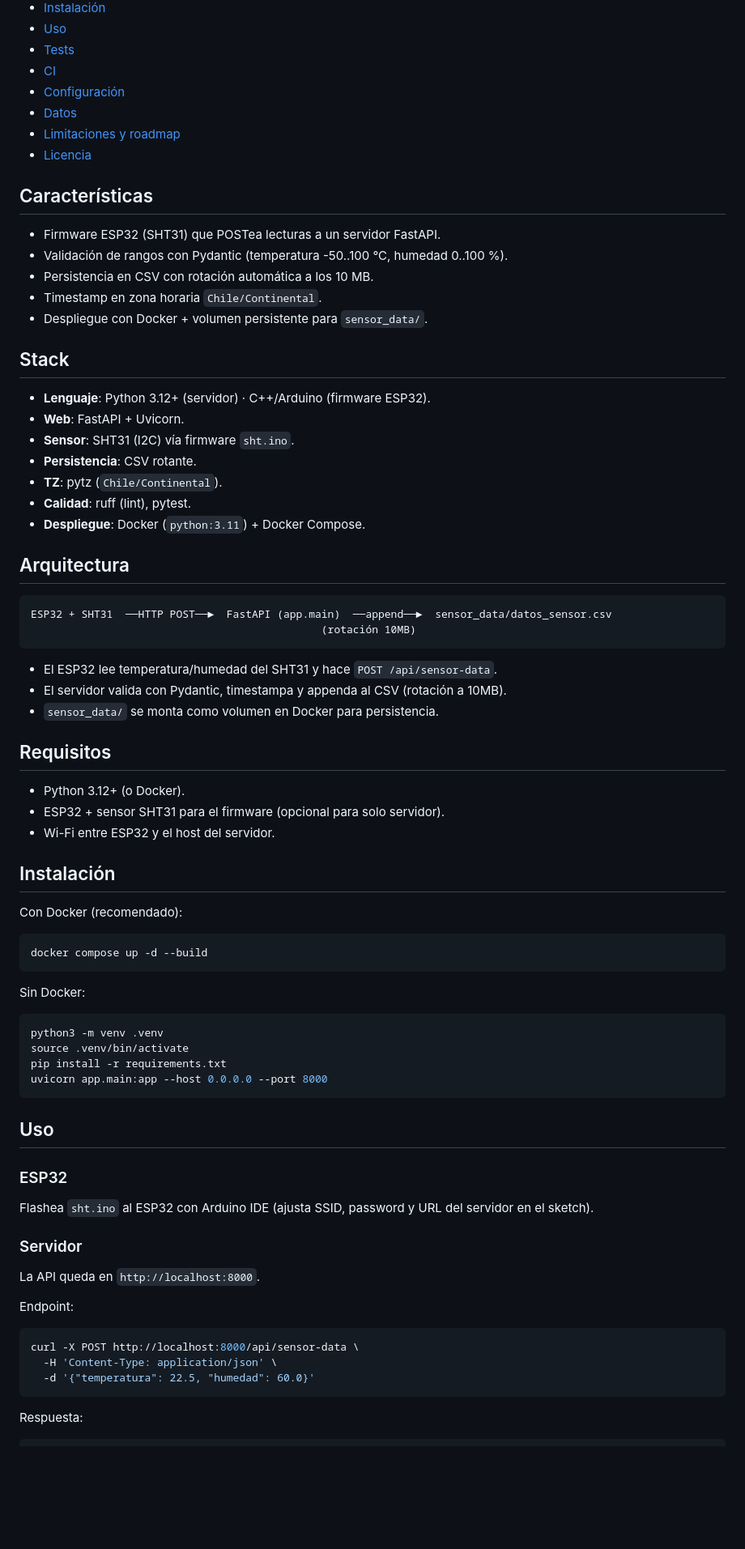
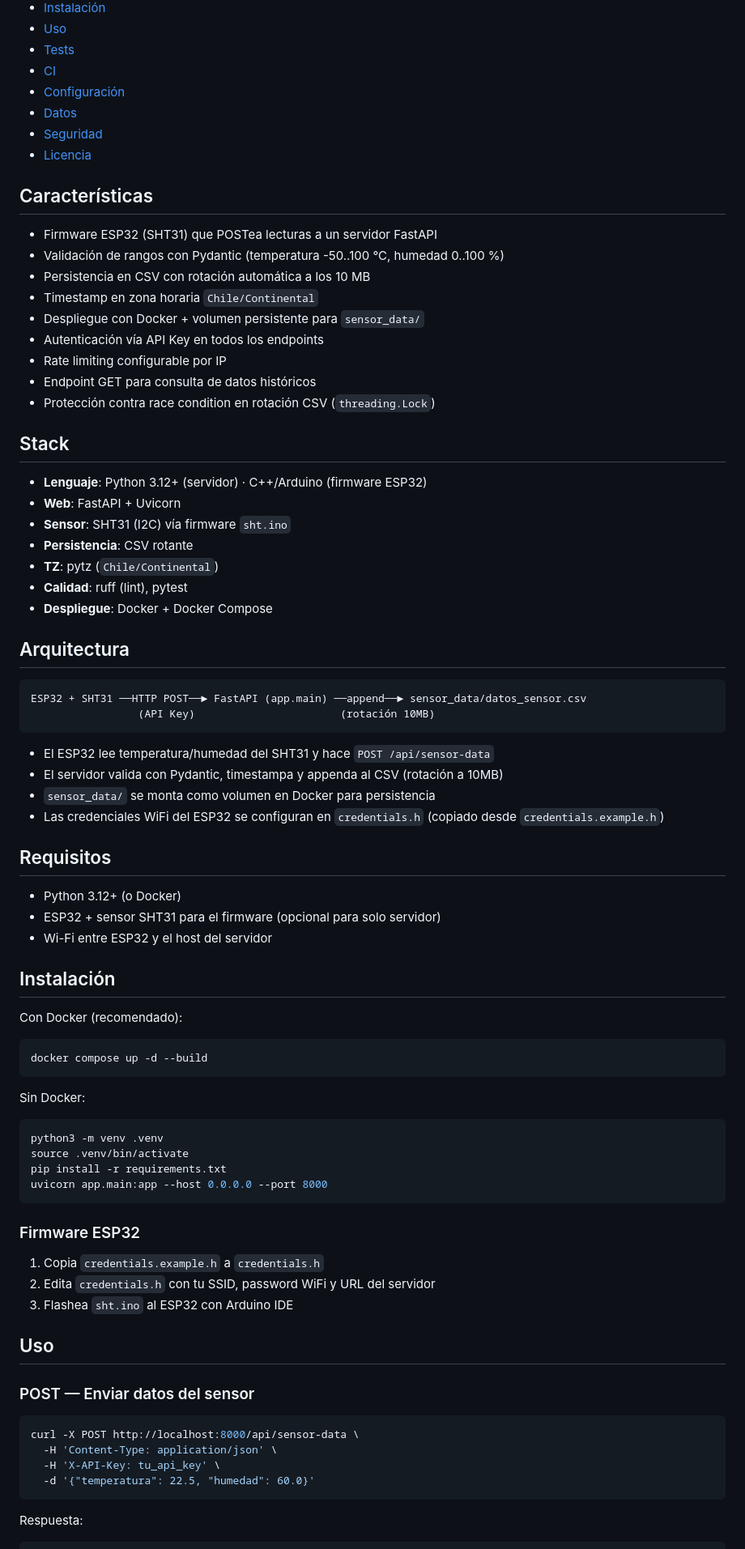
Before and after one commit to bi0punk/hyt-monitor, a Markdown page: README.md, the part around one of its changes. Shown at 81% size. Rendered like a GitHub page; blank space fills up the shorter version.

Commit message:
docs: actualizar README con API Key auth, GET endpoint, credentials.h, rate limiting

````diff
--- a/README.md
+++ b/README.md
@@ -18,43 +18,48 @@ Temperature and humidity monitoring system. An ESP32 with an SHT31 sensor reads
 - [CI](#ci)
 - [Configuración](#configuración)
 - [Datos](#datos)
-- [Limitaciones y roadmap](#limitaciones-y-roadmap)
+- [Seguridad](#seguridad)
 - [Licencia](#licencia)
 
 ## Características
 
-- Firmware ESP32 (SHT31) que POSTea lecturas a un servidor FastAPI.
-- Validación de rangos con Pydantic (temperatura -50..100 °C, humedad 0..100 %).
-- Persistencia en CSV con rotación automática a los 10 MB.
-- Timestamp en zona horaria `Chile/Continental`.
-- Despliegue con Docker + volumen persistente para `sensor_data/`.
+- Firmware ESP32 (SHT31) que POSTea lecturas a un servidor FastAPI
+- Validación de rangos con Pydantic (temperatura -50..100 °C, humedad 0..100 %)
+- Persistencia en CSV con rotación automática a los 10 MB
+- Timestamp en zona horaria `Chile/Continental`
+- Despliegue con Docker + volumen persistente para `sensor_data/`
+- Autenticación vía API Key en todos los endpoints
+- Rate limiting configurable por IP
+- Endpoint GET para consulta de datos históricos
+- Protección contra race condition en rotación CSV (`threading.Lock`)
 
 ## Stack
 
-- **Lenguaje**: Python 3.12+ (servidor) · C++/Arduino (firmware ESP32).
-- **Web**: FastAPI + Uvicorn.
-- **Sensor**: SHT31 (I2C) vía firmware `sht.ino`.
-- **Persistencia**: CSV rotante.
-- **TZ**: pytz (`Chile/Continental`).
-- **Calidad**: ruff (lint), pytest.
-- **Despliegue**: Docker (`python:3.11`) + Docker Compose.
+- **Lenguaje**: Python 3.12+ (servidor) · C++/Arduino (firmware ESP32)
+- **Web**: FastAPI + Uvicorn
+- **Sensor**: SHT31 (I2C) vía firmware `sht.ino`
+- **Persistencia**: CSV rotante
+- **TZ**: pytz (`Chile/Continental`)
+- **Calidad**: ruff (lint), pytest
+- **Despliegue**: Docker + Docker Compose
 
 ## Arquitectura
 
 ```
-ESP32 + SHT31  ──HTTP POST──►  FastAPI (app.main)  ──append──►  sensor_data/datos_sensor.csv
-                                              (rotación 10MB)
+ESP32 + SHT31 ──HTTP POST──► FastAPI (app.main) ──append──► sensor_data/datos_sensor.csv
+                 (API Key)                       (rotación 10MB)
 ```
 
-- El ESP32 lee temperatura/humedad del SHT31 y hace `POST /api/sensor-data`.
-- El servidor valida con Pydantic, timestampa y appenda al CSV (rotación a 10MB).
-- `sensor_data/` se monta como volumen en Docker para persistencia.
+- El ESP32 lee temperatura/humedad del SHT31 y hace `POST /api/sensor-data`
+- El servidor valida con Pydantic, timestampa y appenda al CSV (rotación a 10MB)
+- `sensor_data/` se monta como volumen en Docker para persistencia
+- Las credenciales WiFi del ESP32 se configuran en `credentials.h` (copiado desde `credentials.example.h`)
 
 ## Requisitos
 
-- Python 3.12+ (o Docker).
-- ESP32 + sensor SHT31 para el firmware (opcional para solo servidor).
-- Wi-Fi entre ESP32 y el host del servidor.
+- Python 3.12+ (o Docker)
+- ESP32 + sensor SHT31 para el firmware (opcional para solo servidor)
+- Wi-Fi entre ESP32 y el host del servidor
 
 ## Instalación
 
@@ -73,21 +78,20 @@ pip install -r requirements.txt
 uvicorn app.main:app --host 0.0.0.0 --port 8000
 ```
 
+### Firmware ESP32
+
+1. Copia `credentials.example.h` a `credentials.h`
+2. Edita `credentials.h` con tu SSID, password WiFi y URL del servidor
+3. Flashea `sht.ino` al ESP32 con Arduino IDE
+
 ## Uso
 
-### ESP32
-
-Flashea `sht.ino` al ESP32 con Arduino IDE (ajusta SSID, password y URL del servidor en el sketch).
-
-### Servidor
-
-La API queda en `http://localhost:8000`.
-
-Endpoint:
+### POST — Enviar datos del sensor
 
 ```bash
 curl -X POST http://localhost:8000/api/sensor-data \
   -H 'Content-Type: application/json' \
+  -H 'X-API-Key: tu_api_key' \
   -d '{"temperatura": 22.5, "humedad": 60.0}'
 ```
 
````
Also changed, not shown: other parts of README.md (+20 -11 lines).
